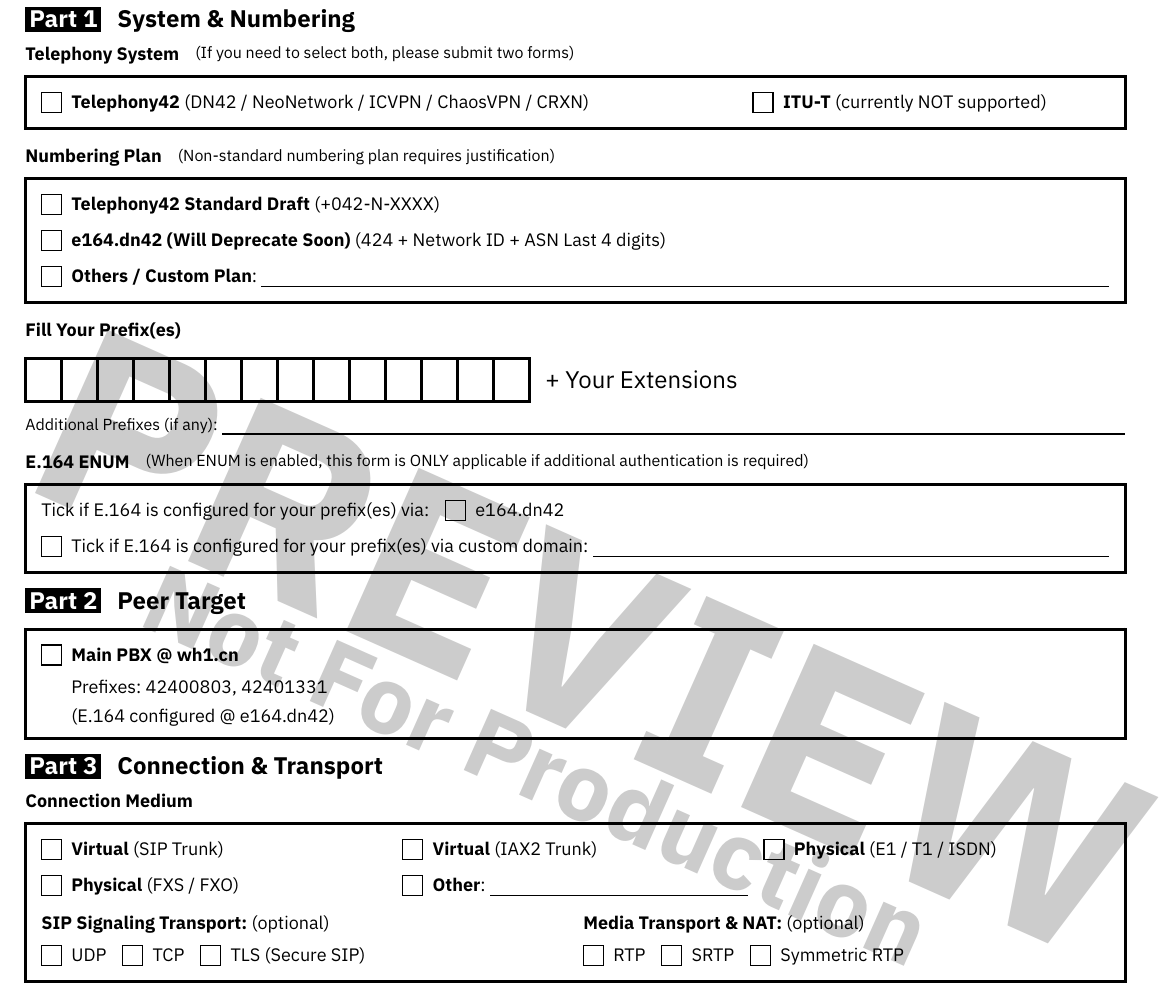
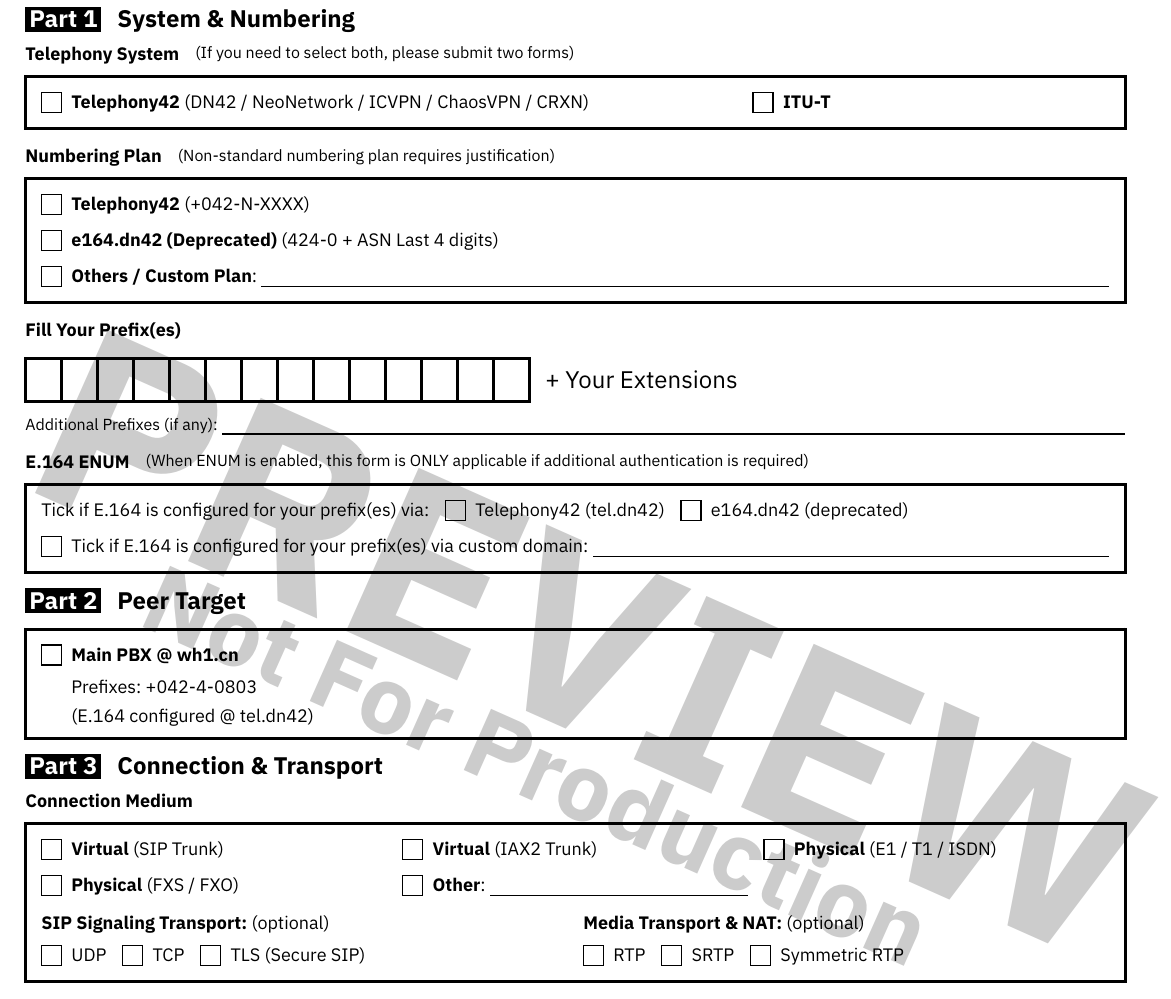
Before and after one commit to YukariChiba/peering-form, a Typst document (forms/420T.typ, which reads configs/variable.typ): part of page 1 of 2, cut so that both start at the same text. Compiled offline with Typst 0.15.

Commit message:
update 420T to apply changes for telephony42, bump ver to 1.4.3

```diff
--- a/configs/variable.typ
+++ b/configs/variable.typ
@@ -18,8 +18,8 @@
 #let ownprefix = (
   (
     title: [Main PBX \@ wh1.cn],
-    prefixes: (42400803, 42401331),
-    description: "(E.164 configured @ e164.dn42)",
+    prefixes: ("+042-4-0803",),
+    description: "(E.164 configured @ tel.dn42)",
   ),
 )
 
--- a/forms/420T.typ
+++ b/forms/420T.typ
@@ -11,7 +11,7 @@
 )[
   #grid(
     columns: (2fr, 1fr),
-    check[*Telephony42* (DN42 / NeoNetwork / ICVPN / ChaosVPN / CRXN)], check[*ITU-T* (currently NOT supported)],
+    check[*Telephony42* (DN42 / NeoNetwork / ICVPN / ChaosVPN / CRXN)], check[*ITU-T*],
   )
 ]
 
@@ -22,8 +22,8 @@
   #grid(
     columns: 1fr,
     gutter: linegutter,
-    check[*Telephony42 Standard Draft* (+042-N-XXXX)],
-    check[*e164.dn42 (Will Deprecate Soon)* (424 + Network ID + ASN Last 4 digits)],
+    check[*Telephony42* (+042-N-XXXX)],
+    check[*e164.dn42 (Deprecated)* (424-0 + ASN Last 4 digits)],
     check[*Others / Custom Plan*: #underline-field()],
   )
 ]
@@ -50,9 +50,9 @@
     columns: 1fr,
     row-gutter: linegutter,
     align(left + horizon, grid(
-      columns: (auto, auto),
+      columns: (auto, auto, auto),
       gutter: linegutter,
-      [Tick if E.164 is configured for your prefix(es) via:], check[e164.dn42],
+      [Tick if E.164 is configured for your prefix(es) via:], check[Telephony42 (tel.dn42)], check[e164.dn42 (deprecated)],
     )),
     align(left + horizon, check[Tick if E.164 is configured for your prefix(es) via custom domain: #underline-field()])
   )
```
Also changed, not shown: configs/variable.typ (2 more changed lines).
